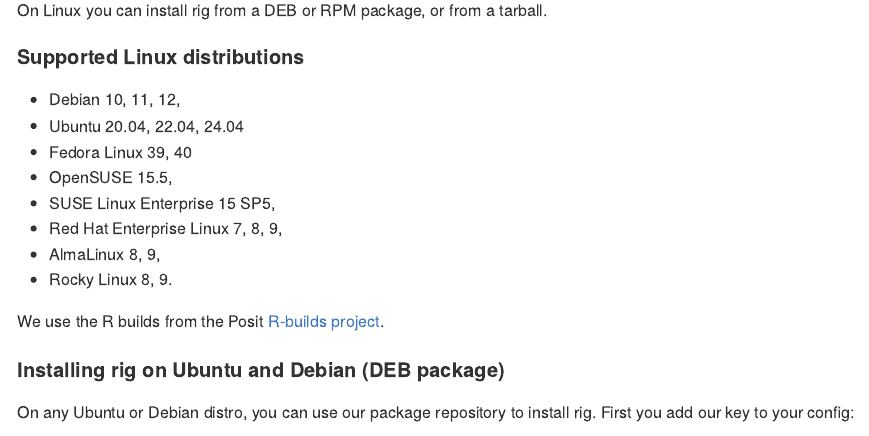
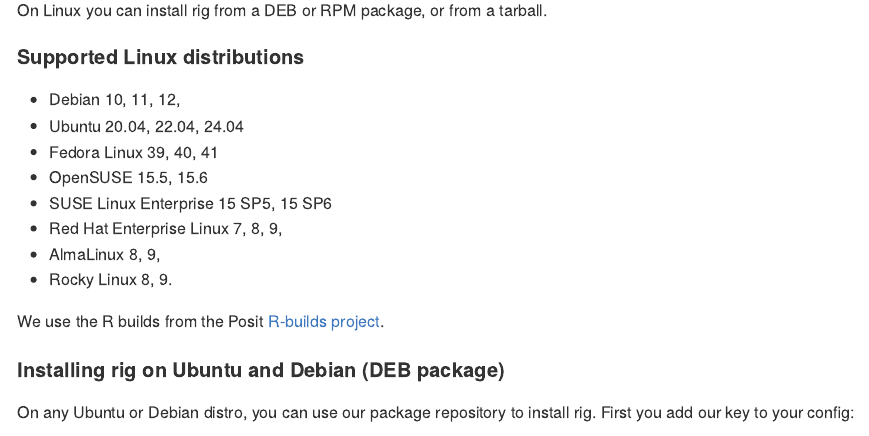
Before and after one commit to r-lib/rig, an R Markdown document (README.Rmd): the page in a window 1100 px wide, from 3270 px down. Rendered offline with R 4.5, knitr and Pandoc, with nearby package versions.

Commit message:
Update/fix supported distros in README
[ci skip]

```diff
--- a/README.Rmd
+++ b/README.Rmd
@@ -172,9 +172,9 @@
 
 - Debian 10, 11, 12,
 - Ubuntu 20.04, 22.04, 24.04
-- Fedora Linux 39, 40
-- OpenSUSE 15.5,
-- SUSE Linux Enterprise 15 SP5,
+- Fedora Linux 39, 40, 41
+- OpenSUSE 15.5, 15.6
+- SUSE Linux Enterprise 15 SP5, 15 SP6
 - Red Hat Enterprise Linux 7, 8, 9,
 - AlmaLinux 8, 9,
 - Rocky Linux 8, 9.
```
Also changed, not shown: README.md.
